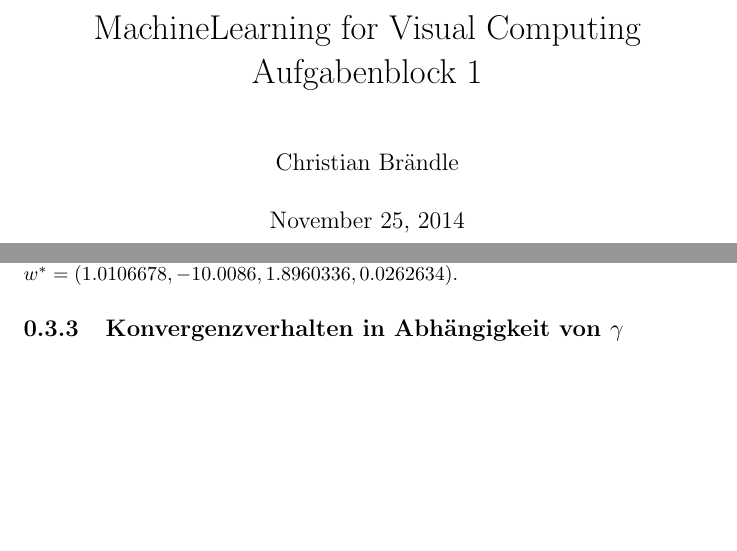
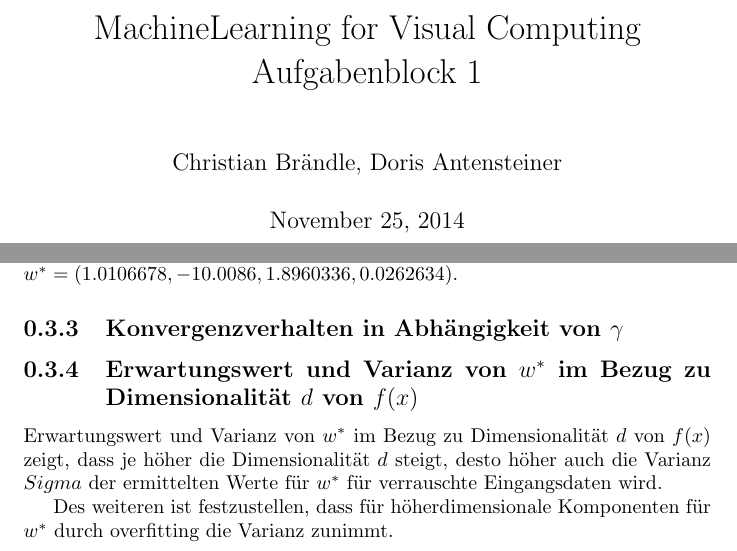
Before and after one commit to drb8w/MachineLearning2014, a LaTeX document (Aufgabe01/Report/template_Report.tex): two parts of pages 1 and 6 of 6, joined at a grey line, cut so that both start at the same text, the shorter picture padded with empty space. Compiled offline with pdfLaTeX.

Commit message:
plotMeanError

```diff
--- a/Aufgabe01/Report/template_Report.tex
+++ b/Aufgabe01/Report/template_Report.tex
@@ -8,7 +8,7 @@
 
 % Title Page
 \title{MachineLearning for Visual Computing Aufgabenblock 1}
-\author{Christian Br\"andle}
+\author{Christian Br\"andle, Doris Antensteiner}
 
 
 \begin{document}
@@ -128,4 +128,9 @@ Das ermittelte Ergebnis f\"ur $w^*$ mit normalisierten Daten aus dem $\mathbb{R}
 
 \subsection{Konvergenzverhalten in Abh\"angigkeit von $\gamma$}
 
+\subsection{Erwartungswert und Varianz von $w^*$ im Bezug zu Dimensionalität $d$ von $f(x)$}
+
+Erwartungswert und Varianz von $w^*$ im Bezug zu Dimensionalität $d$ von $f(x)$ zeigt, dass je h\"oher die Dimensionalität $d$ steigt, desto h\"oher auch die Varianz $Sigma$ der ermittelten Werte f\"ur $w^*$ f\"ur verrauschte Eingangsdaten wird.
+
+Des weiteren ist festzustellen, dass f\"ur h\"oherdimensionale Komponenten f\"ur $w^*$ durch overfitting die Varianz zunimmt.
 \end{document}
```
Also changed, not shown: Aufgabe01/Report/template_Report.pdf, 1 other file.
